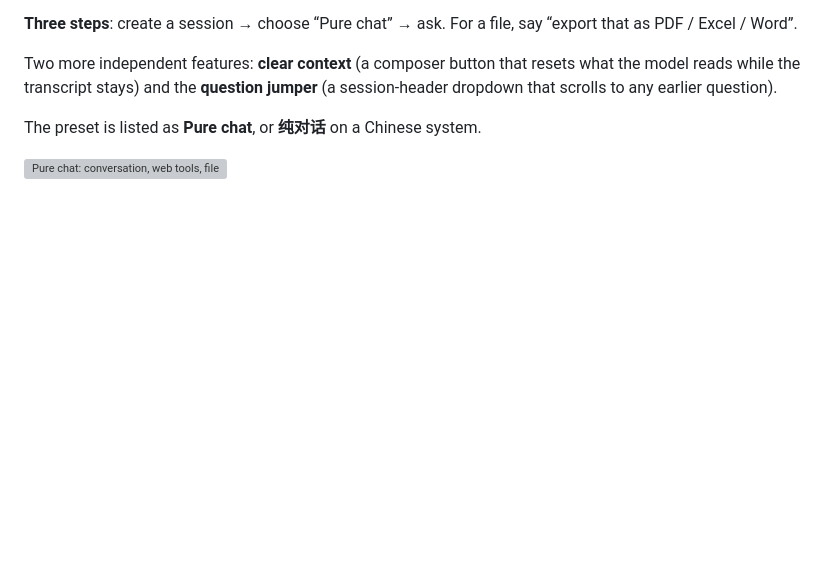
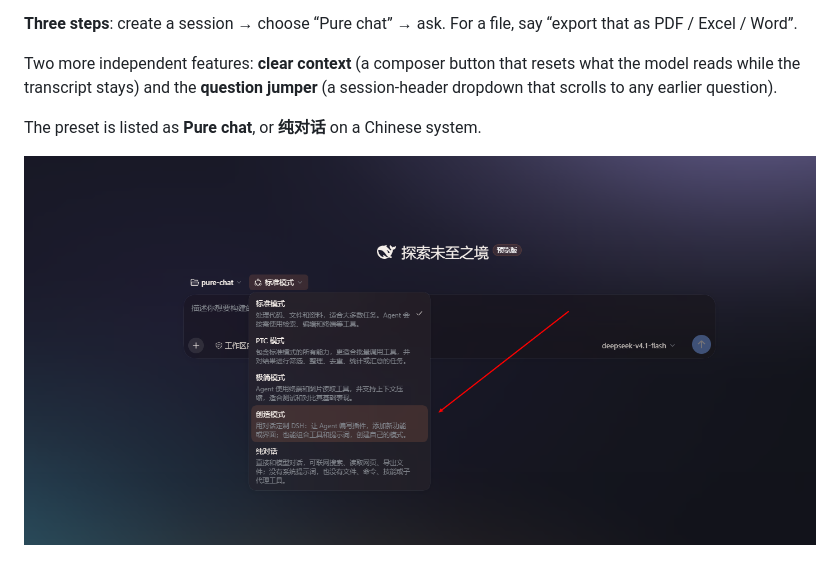
Before and after one commit to EonCosmos/dsh-pure-chat, a Markdown page: docs/DETAIL.md, the part around the change. Drawn GitHub-style; pictures changed too: docs/screenshots/01.png (added); blank space fills up the shorter version; grey boxes are pictures that could not be loaded.

```diff
--- a/docs/DETAIL.md
+++ b/docs/DETAIL.md
@@ -8,4 +8,4 @@ Two more independent features: **clear context** (a composer button that resets
 
 The preset is listed as **Pure chat**, or **纯对话** on a Chinese system.
 
-![Pure chat: conversation, web tools, file export, clear context, and the question jumper](preview.svg)
+![Pure chat in a DSH session: the composer with its tools and the clear-context control, and the question jumper in the session header](screenshots/01.png)
```
Also changed, not shown: CHANGELOG.md (+8 -0 lines), docs/DETAIL.zh.md (+1 -1 lines), docs/screenshots/02.png (added), docs/screenshots/03.png (added), 3 other files.
